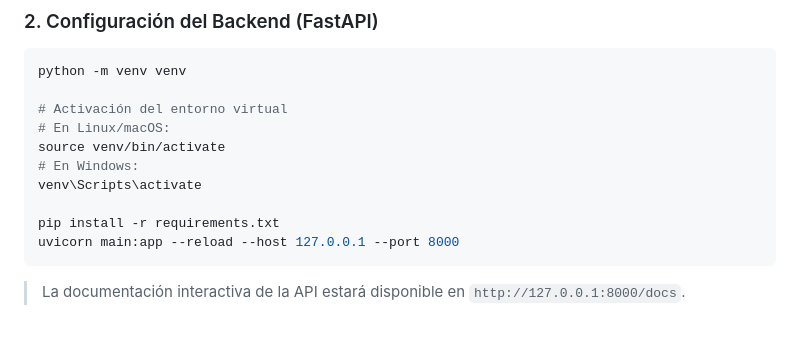
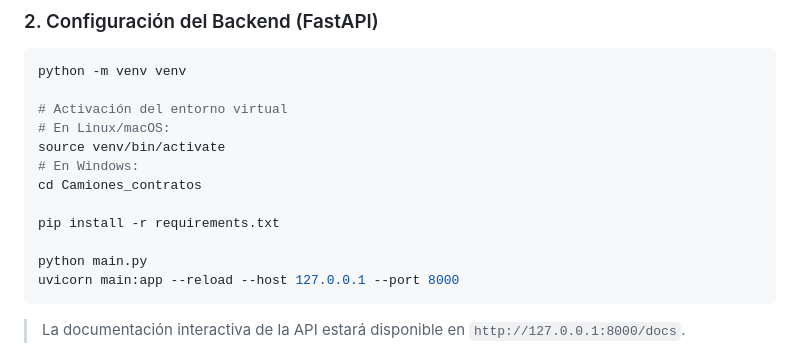
Before and after one commit to hamburgetestudent/Camiones_contratos, a Markdown page: README.md, the part around the change. Rendered like a GitHub page; blank space fills up the shorter version.

Commit message:
Update README with application run instructions
Added instructions to run the application after activating the virtual environment.

````diff
--- a/README.md
+++ b/README.md
@@ -42,9 +42,11 @@ python -m venv venv
 # En Linux/macOS:
 source venv/bin/activate
 # En Windows:
-venv\Scripts\activate
+cd Camiones_contratos
 
 pip install -r requirements.txt
+
+python main.py
 uvicorn main:app --reload --host 127.0.0.1 --port 8000
 ```
 > La documentación interactiva de la API estará disponible en `http://127.0.0.1:8000/docs`.
````
